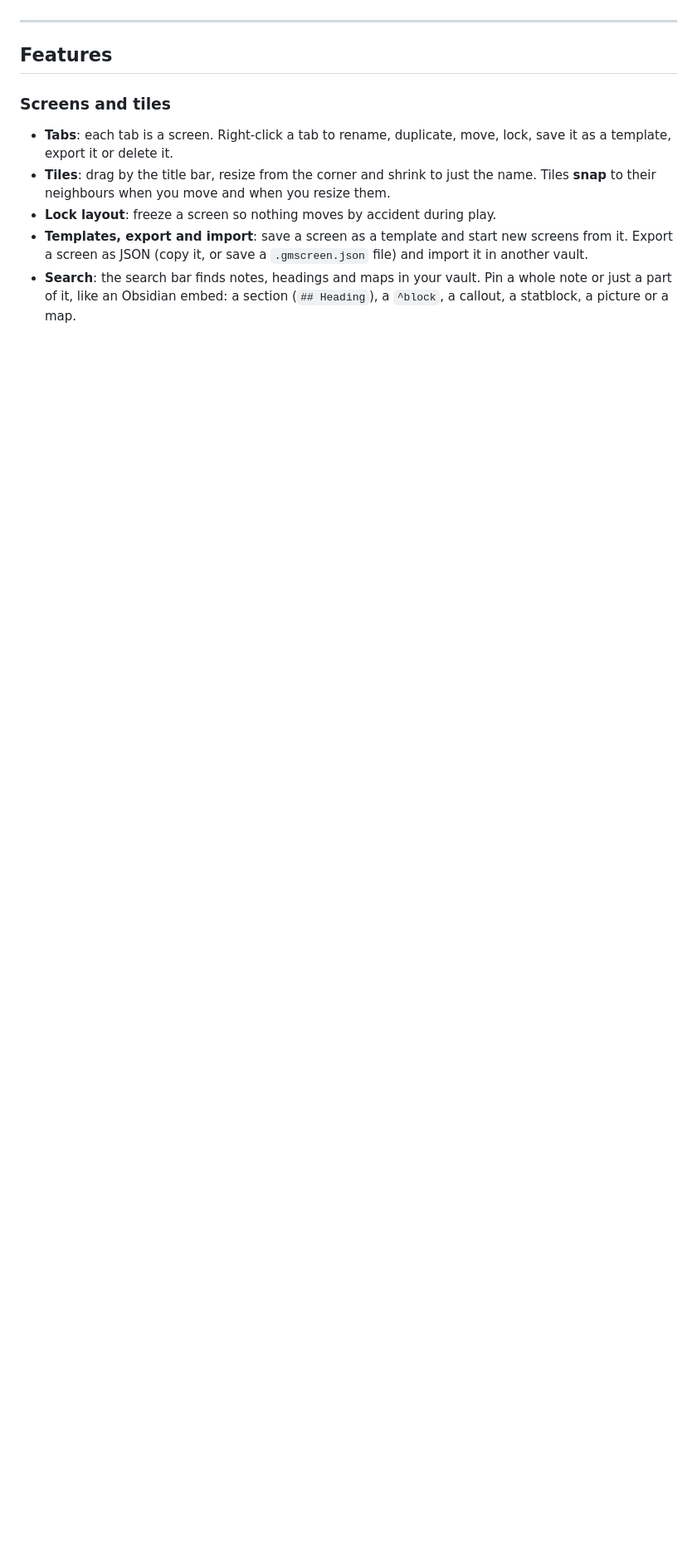
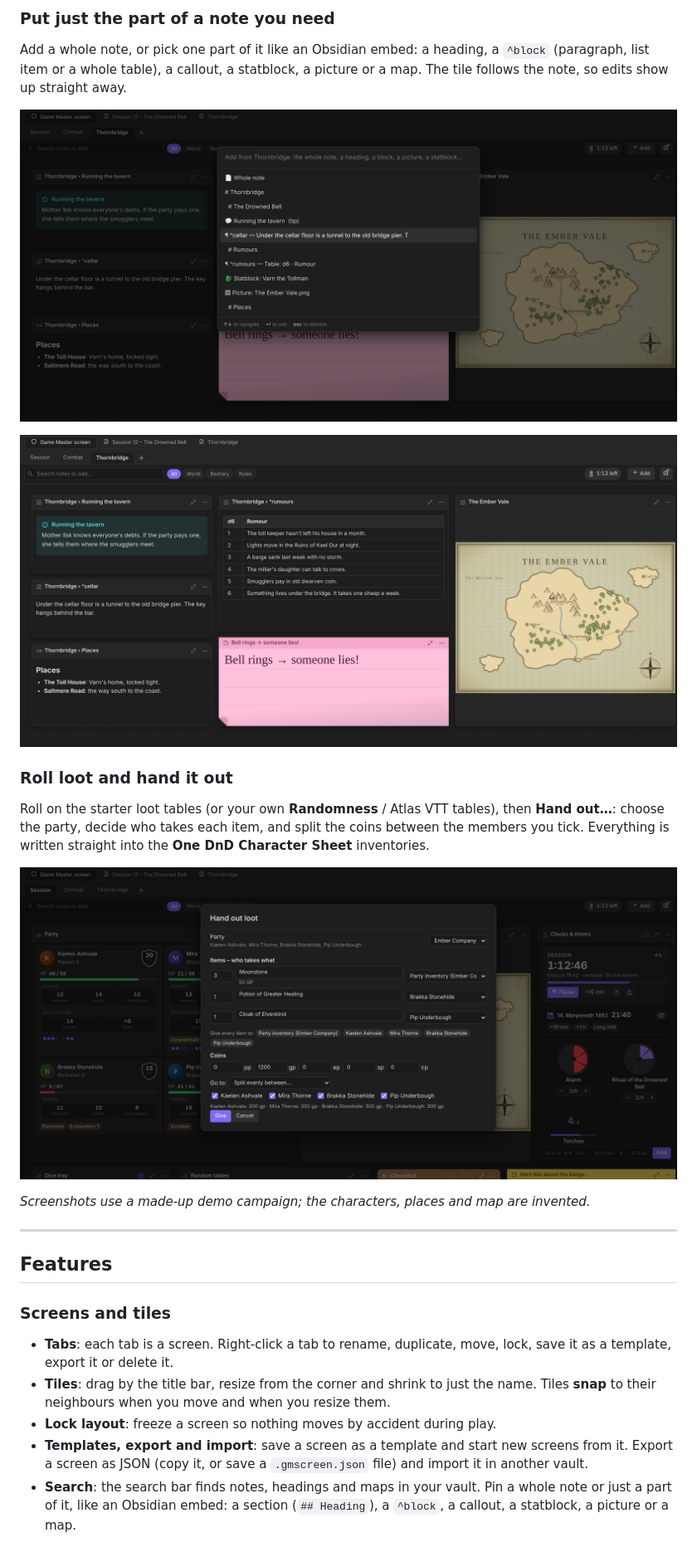
Before and after one commit to Majsnic/Game-Master-Interactive-Screen, a Markdown page: README.md, the part around one of its changes. Shown at 83% size. Rendered like a GitHub page; pictures changed too: screenshots/loot.png (added), screenshots/note-parts-picker.png (added), screenshots/note-parts.png (added); blank space fills up the shorter version.

```diff
--- a/README.md
+++ b/README.md
@@ -7,3 +22,16 @@ A **GM screen for [Obsidian](https://obsidian.md)**. Build tabbed screens out of
+### Put just the part of a note you need
+Add a whole note, or pick one part of it like an Obsidian embed: a heading, a `^block` (paragraph, list item or a whole table), a callout, a statblock, a picture or a map. The tile follows the note, so edits show up straight away.
+
+![Picker for adding a part of the note Thornbridge: whole note, headings, a callout, ^blocks, a statblock and a picture](screenshots/note-parts-picker.png)
+
+![The Thornbridge screen: a callout, a ^cellar paragraph, the Places section, the ^rumours table, a sticky note and the town map](screenshots/note-parts.png)
+
+### Roll loot and hand it out
+Roll on the starter loot tables (or your own **Randomness** / Atlas VTT tables), then **Hand out…**: choose the party, decide who takes each item, and split the coins between the members you tick. Everything is written straight into the **One DnD Character Sheet** inventories.
+
+![Hand out loot: items assigned to the party inventory and to two characters, 1200 gp split evenly between four party members](screenshots/loot.png)
+
+*Screenshots use a made-up demo campaign; the characters, places and map are invented.*
 
 ---
 
```
Also changed, not shown: other parts of README.md (+15 -0 lines), screenshots/combat.png (added), 1 other file.
